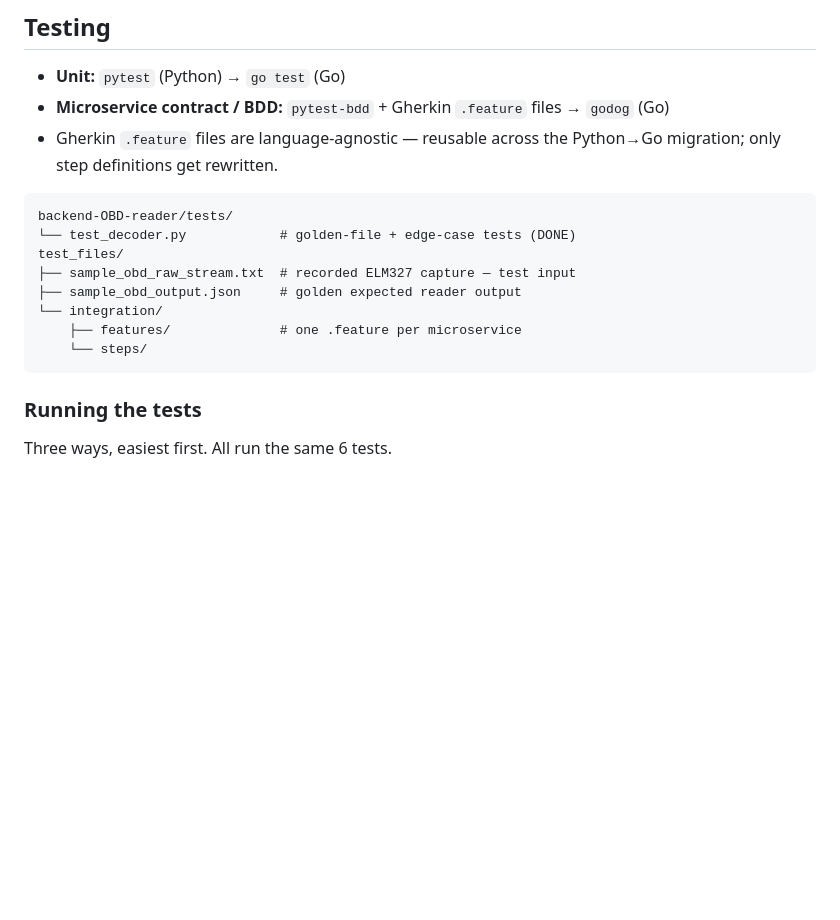
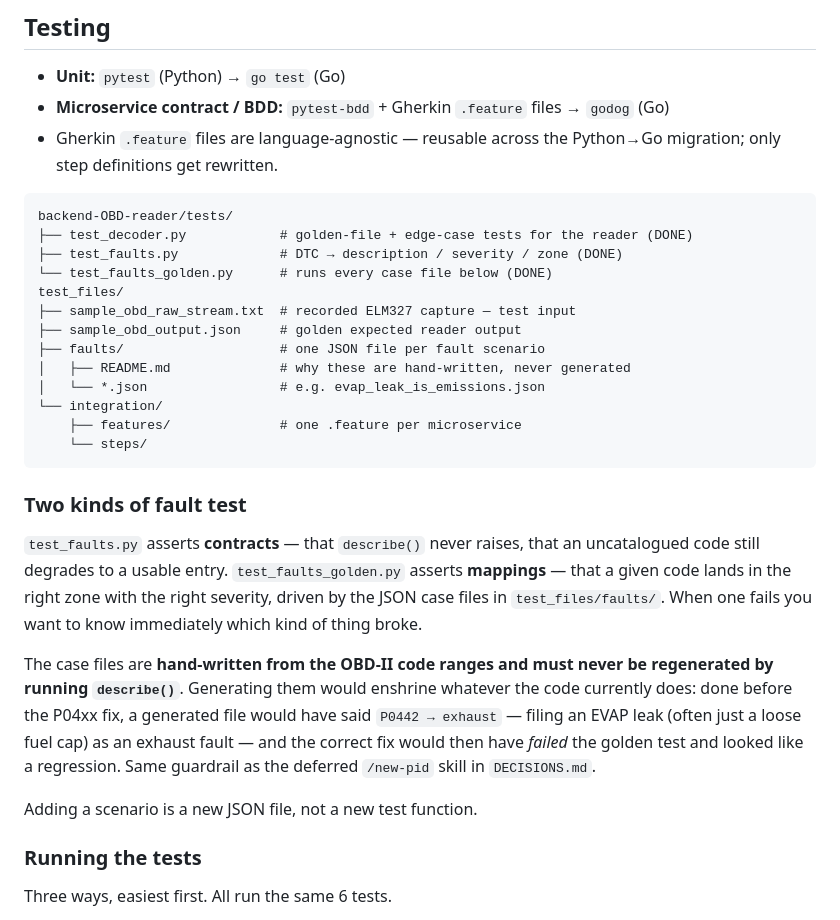
Before and after one commit to vp1620/carOBD-II-Marketplace, a Markdown page: README.md, the part around the change. Rendered like a GitHub page; blank space fills up the shorter version.

Commit message:
docs(readme): document the fault tests and the no-regenerate rule
The testing tree listed only test_decoder.py -- it never picked up
test_faults.py when PR 2 merged, and this PR adds a third file plus a
directory of case fixtures.

Also states the contract-vs-mapping split (so a failure tells you which kind
broke) and, more importantly, why the case files are hand-written: generating
them from describe() would have frozen the P0442-as-exhaust bug as 'expected'
and made the fix look like a regression.

Co-Authored-By: Claude Opus 5 <noreply@anthropic.com>

````diff
--- a/README.md
+++ b/README.md
@@ -137,14 +137,36 @@ DynamoDB considered but deferred (upfront access-pattern design, AWS lock-in, ea
 
 ```
 backend-OBD-reader/tests/
-└── test_decoder.py            # golden-file + edge-case tests (DONE)
+├── test_decoder.py            # golden-file + edge-case tests for the reader (DONE)
+├── test_faults.py             # DTC → description / severity / zone (DONE)
+└── test_faults_golden.py      # runs every case file below (DONE)
 test_files/
 ├── sample_obd_raw_stream.txt  # recorded ELM327 capture — test input
 ├── sample_obd_output.json     # golden expected reader output
+├── faults/                    # one JSON file per fault scenario
+│   ├── README.md              # why these are hand-written, never generated
+│   └── *.json                 # e.g. evap_leak_is_emissions.json
 └── integration/
     ├── features/              # one .feature per microservice
     └── steps/
 ```
+
+### Two kinds of fault test
+
+`test_faults.py` asserts **contracts** — that `describe()` never raises, that an
+uncatalogued code still degrades to a usable entry. `test_faults_golden.py` asserts
+**mappings** — that a given code lands in the right zone with the right severity, driven
+by the JSON case files in `test_files/faults/`. When one fails you want to know
+immediately which kind of thing broke.
+
+The case files are **hand-written from the OBD-II code ranges and must never be
+regenerated by running `describe()`**. Generating them would enshrine whatever the code
+currently does: done before the P04xx fix, a generated file would have said
+`P0442 → exhaust` — filing an EVAP leak (often just a loose fuel cap) as an exhaust
+fault — and the correct fix would then have *failed* the golden test and looked like a
+regression. Same guardrail as the deferred `/new-pid` skill in `DECISIONS.md`.
+
+Adding a scenario is a new JSON file, not a new test function.
 
 ### Running the tests
 
````
